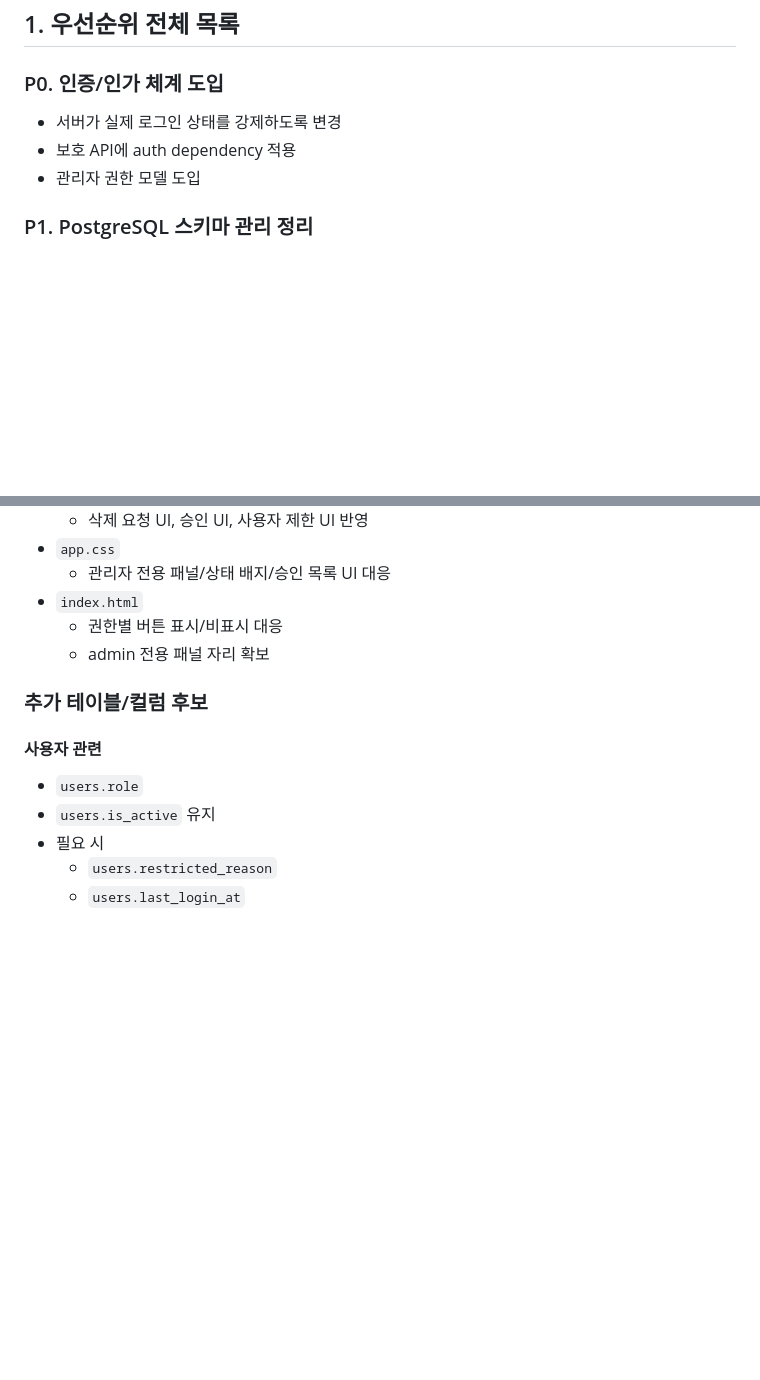
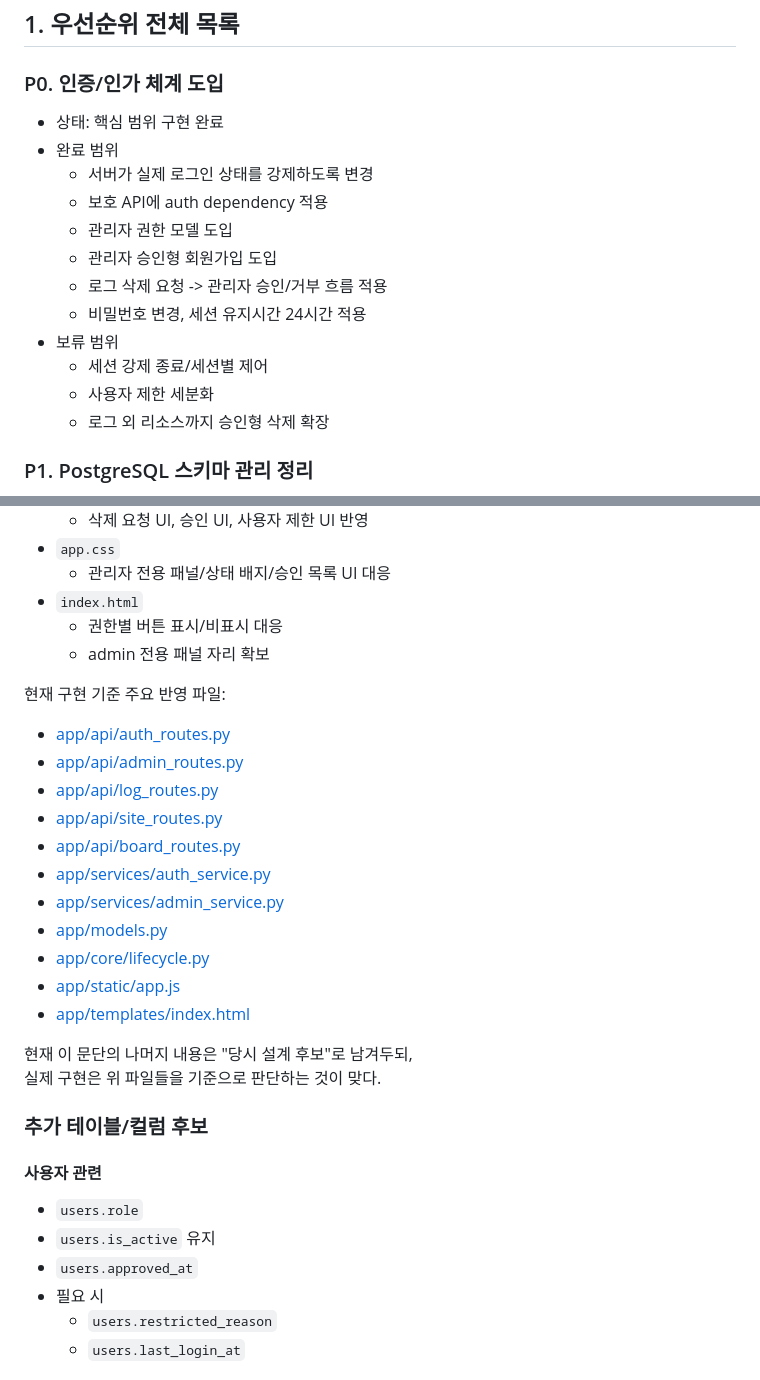
Before and after one commit to leekt0321/netapp_automation, a Markdown page: plan.md, 2 parts joined by grey strips. GitHub-like rendering; blank space fills up the shorter version.

```diff
--- a/plan.md
+++ b/plan.md
@@ -40,9 +40,18 @@
 
 ### P0. 인증/인가 체계 도입
 
-- 서버가 실제 로그인 상태를 강제하도록 변경
-- 보호 API에 auth dependency 적용
-- 관리자 권한 모델 도입
+- 상태: 핵심 범위 구현 완료
+- 완료 범위
+  - 서버가 실제 로그인 상태를 강제하도록 변경
+  - 보호 API에 auth dependency 적용
+  - 관리자 권한 모델 도입
+  - 관리자 승인형 회원가입 도입
+  - 로그 삭제 요청 -> 관리자 승인/거부 흐름 적용
+  - 비밀번호 변경, 세션 유지시간 24시간 적용
+- 보류 범위
+  - 세션 강제 종료/세션별 제어
+  - 사용자 제한 세분화
+  - 로그 외 리소스까지 승인형 삭제 확장
 
 ### P1. PostgreSQL 스키마 관리 정리
 
@@ -217,12 +283,30 @@
   - 권한별 버튼 표시/비표시 대응
   - admin 전용 패널 자리 확보
 
+현재 구현 기준 주요 반영 파일:
+
+- [app/api/auth_routes.py](/root/2026_project/app/api/auth_routes.py:1)
+- [app/api/admin_routes.py](/root/2026_project/app/api/admin_routes.py:1)
+- [app/api/log_routes.py](/root/2026_project/app/api/log_routes.py:1)
+- [app/api/site_routes.py](/root/2026_project/app/api/site_routes.py:1)
+- [app/api/board_routes.py](/root/2026_project/app/api/board_routes.py:1)
+- [app/services/auth_service.py](/root/2026_project/app/services/auth_service.py:1)
+- [app/services/admin_service.py](/root/2026_project/app/services/admin_service.py:1)
+- [app/models.py](/root/2026_project/app/models.py:1)
+- [app/core/lifecycle.py](/root/2026_project/app/core/lifecycle.py:1)
+- [app/static/app.js](/root/2026_project/app/static/app.js:1)
+- [app/templates/index.html](/root/2026_project/app/templates/index.html:1)
+
+현재 이 문단의 나머지 내용은 "당시 설계 후보"로 남겨두되,
+실제 구현은 위 파일들을 기준으로 판단하는 것이 맞다.
+
 ### 추가 테이블/컬럼 후보
 
 #### 사용자 관련
 
 - `users.role`
 - `users.is_active` 유지
+- `users.approved_at`
 - 필요 시
   - `users.restricted_reason`
   - `users.last_login_at`
```
Also changed, not shown: other parts of plan.md (+64 -0 lines).
